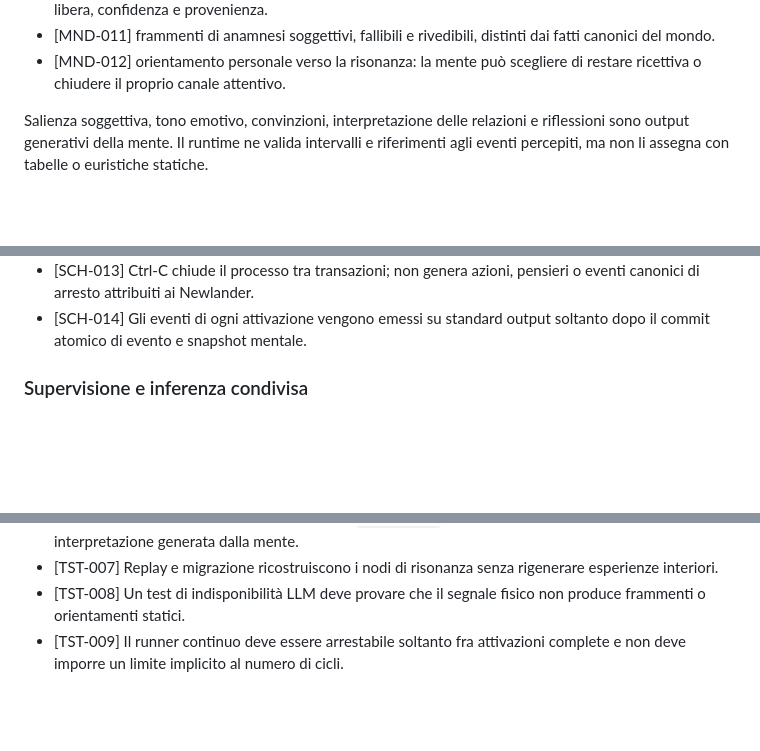
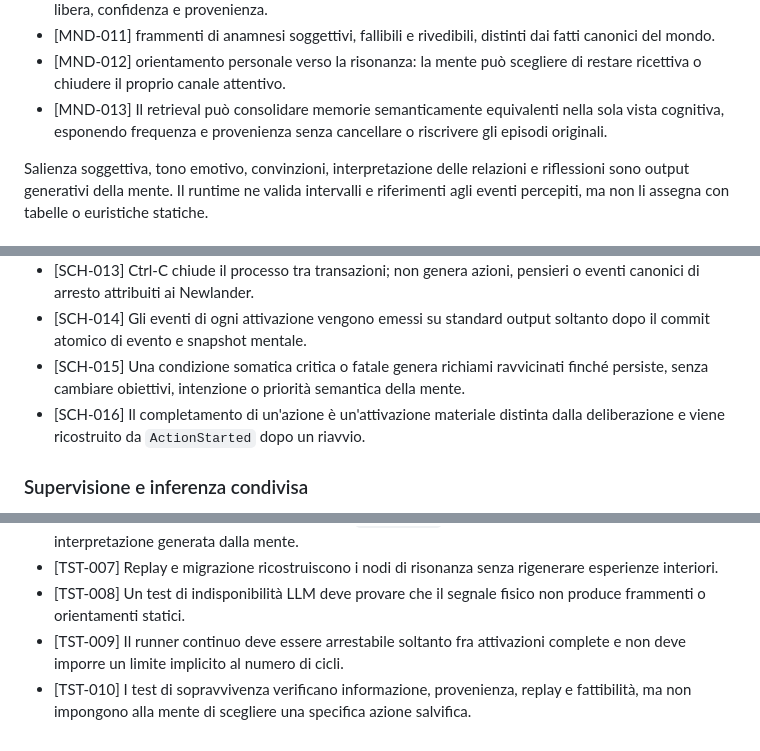
Before and after one commit to gfiore88/newland, a Markdown page: docs/architecture/agent-runtime-contracts.md, 3 parts joined by grey strips. GitHub-like rendering; blank space fills up the shorter version.

```diff
--- a/docs/architecture/agent-runtime-contracts.md
+++ b/docs/architecture/agent-runtime-contracts.md
@@ -65,6 +67,7 @@ La baseline persiste:
 - [MND-010] interpretazioni private e rivedibili dei ruoli propri o di persone conosciute, con etichetta libera, confidenza e provenienza.
 - [MND-011] frammenti di anamnesi soggettivi, fallibili e rivedibili, distinti dai fatti canonici del mondo.
 - [MND-012] orientamento personale verso la risonanza: la mente può scegliere di restare ricettiva o chiudere il proprio canale attentivo.
+- [MND-013] Il retrieval può consolidare memorie semanticamente equivalenti nella sola vista cognitiva, esponendo frequenza e provenienza senza cancellare o riscrivere gli episodi originali.
 
 Salienza soggettiva, tono emotivo, convinzioni, interpretazione delle relazioni e riflessioni sono output generativi della mente. Il runtime ne valida intervalli e riferimenti agli eventi percepiti, ma non li assegna con tabelle o euristiche statiche.
 
@@ -162,6 +168,8 @@ Un'intenzione contiene `action_type`, `target_id`, `destination`, `duration_minu
 - [SCH-012] In modalità `--continuous` il processo esegue una sola attivazione completa per iterazione e prosegue finché riceve un arresto esterno.
 - [SCH-013] Ctrl-C chiude il processo tra transazioni; non genera azioni, pensieri o eventi canonici di arresto attribuiti ai Newlander.
 - [SCH-014] Gli eventi di ogni attivazione vengono emessi su standard output soltanto dopo il commit atomico di evento e snapshot mentale.
+- [SCH-015] Una condizione somatica critica o fatale genera richiami ravvicinati finché persiste, senza cambiare obiettivi, intenzione o priorità semantica della mente.
+- [SCH-016] Il completamento di un'azione è un'attivazione materiale distinta dalla deliberazione e viene ricostruito da `ActionStarted` dopo un riavvio.
 
 ### Supervisione e inferenza condivisa
 
@@ -192,3 +203,4 @@ Un'intenzione contiene `action_type`, `target_id`, `destination`, `duration_minu
 - [TST-007] Replay e migrazione ricostruiscono i nodi di risonanza senza rigenerare esperienze interiori.
 - [TST-008] Un test di indisponibilità LLM deve provare che il segnale fisico non produce frammenti o orientamenti statici.
 - [TST-009] Il runner continuo deve essere arrestabile soltanto fra attivazioni complete e non deve imporre un limite implicito al numero di cicli.
+- [TST-010] I test di sopravvivenza verificano informazione, provenienza, replay e fattibilità, ma non impongono alla mente di scegliere una specifica azione salvifica.
```
Also changed, not shown: other parts of docs/architecture/agent-runtime-contracts.md (+8 -0 lines), 1 other file.
